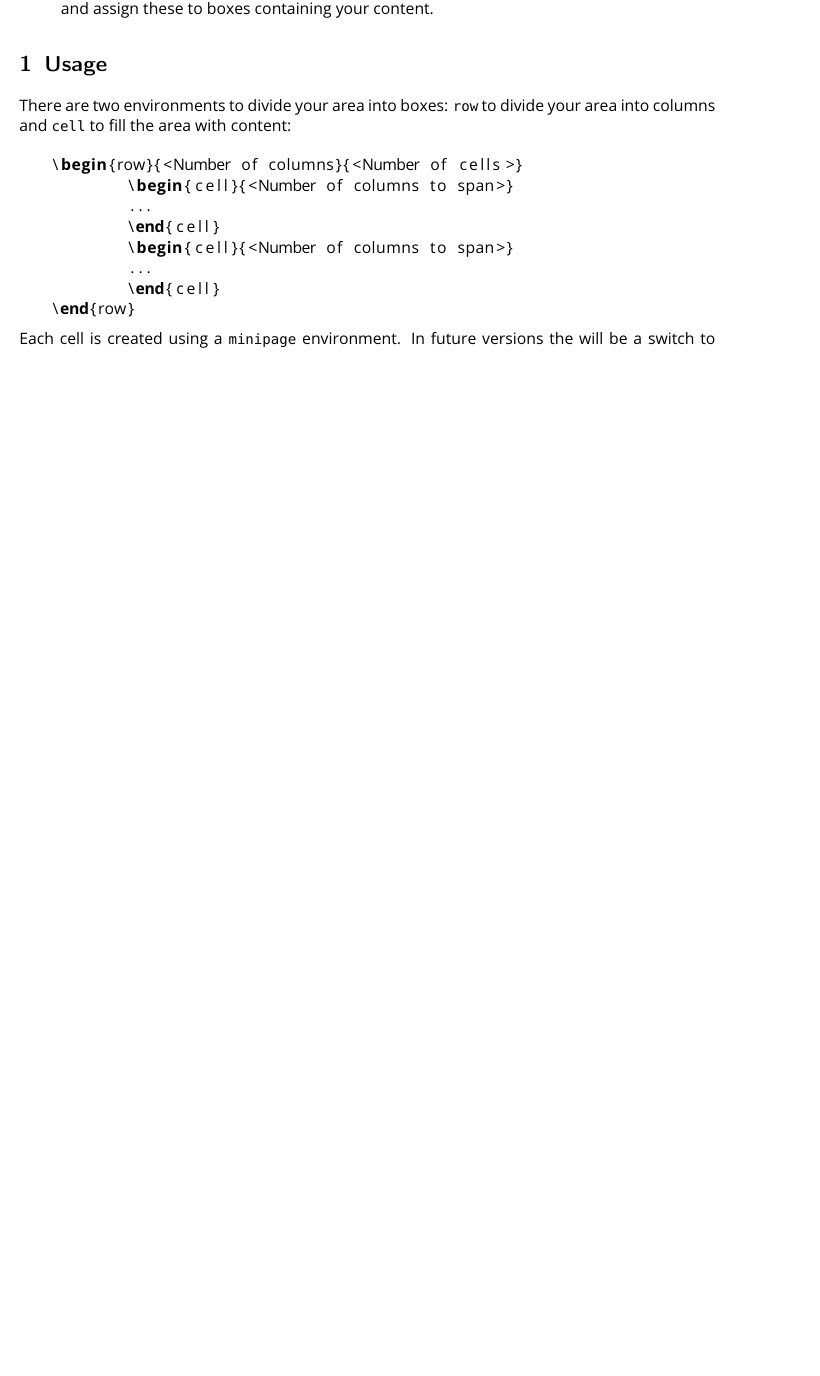
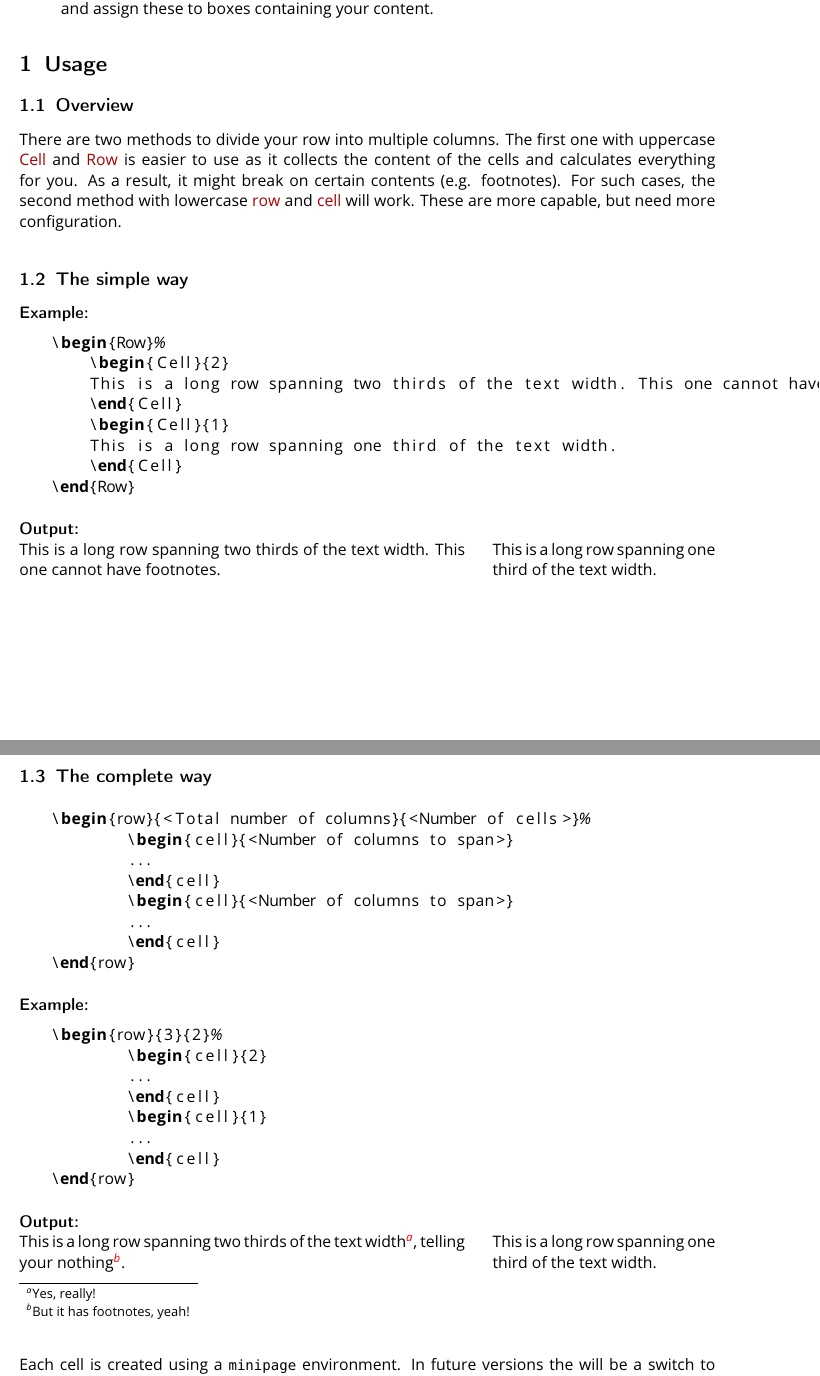
Before and after one commit to bitzl/latex-grid-system, a LaTeX paper (grid-system.tex, which reads grid-system.sty): part of page 1 of 2 before the commit and two parts of pages 1 and 2 of 3 after it, the two joined at a grey line, cut so that both start at the same text, the shorter picture padded with empty space. Compiled offline with pdfLaTeX.

Commit message:
Added new environments Cell and Row.

```diff
--- a/grid-system.sty
+++ b/grid-system.sty
@@ -4,6 +4,7 @@
 \RequirePackage{calc}
 \RequirePackage{xkeyval}
 \RequirePackage{ifthen}
+\RequirePackage{environ,forloop}
 
 \newcommand{\gridsystem@cellwidth}[2]{#1\linewidth/#2}
 
@@ -45,0 +66 @@
+\setkeys{row}{#1}%
--- a/grid-system.tex
+++ b/grid-system.tex
@@ -6,9 +6,12 @@
 
 \usepackage[default,scale=0.95]{opensans}
 \usepackage[scaled=0.85]{beramono}
+%\usepackage[default,semibold]{sourcecodepro}
+%\usepackage[default,semibold]{sourcesanspro}
 
 
 \usepackage{listings}
+\usepackage{grid-system}
 \usepackage{tabularx}
 \usepackage{booktabs}
 \usepackage{grid-system}
@@ -29,6 +32,8 @@
 \title{Grid System}
 \author{Marcus Bitzl\\ \url{marcus@bitzl.com}}
 
+\renewcommand{\emph}[1]{\textcolor{red!65!black}{#1}}
+
 \begin{document}
 \maketitle
 
@@ -37,12 +42,39 @@ Grid system is a package that implements grid-like layouts for \LaTeX, as it is
 \end{abstract}
 
 \section{Usage}
-There are two environments to divide your area into boxes: \texttt{row} to divide your area into columns and \texttt{cell} to fill the area with content:
+\subsection{Overview}
+There are two methods to divide your row into multiple columns. The first one with uppercase \emph{Cell} and \emph{Row} is easier to use as it collects the content of the cells and calculates everything for you. As a result, it might break on certain contents (e.g. footnotes). For such cases, the second method with lowercase \emph{row} and \emph{cell} will work. These are more capable, but need more configuration.
 
 \medskip
 
+\subsection{The simple way}
+\minisec{Example:}
 \begin{lstlisting}
-\begin{row}{<Number of columns}{<Number of cells>}
+\begin{Row}%
+    \begin{Cell}{2}
+    This is a long row spanning two thirds of the text width. This one cannot have footnotes.
+    \end{Cell}
+    \begin{Cell}{1}
+    This is a long row spanning one third of the text width.
+    \end{Cell}
+\end{Row}
+\end{lstlisting}
+
+\minisec{Output:}
+\begin{Row}%
+	\begin{Cell}{2}
+	This is a long row spanning two thirds of the text width. This one cannot have footnotes.
+	\end{Cell}
+	\begin{Cell}{1}
+	This is a long row spanning one third of the text width.
+	\end{Cell}
+\end{Row}
+
+\clearpage
+
+\subsection{The complete way}
+\begin{lstlisting}
+\begin{row}{<Total number of columns}{<Number of cells>}%
 	\begin{cell}{<Number of columns to span>}
 	...
 	\end{cell}
@@ -51,6 +83,30 @@ There are two environments to divide your area into boxes: \texttt{row} to divid
 	\end{cell}
 \end{row}
 \end{lstlisting}
+
+\minisec{Example:}
+\begin{lstlisting}
+\begin{row}{3}{2}%
+	\begin{cell}{2}
+	...
+	\end{cell}
+	\begin{cell}{1}
+	...
+	\end{cell}
+\end{row}
+\end{lstlisting}
+
+\minisec{Output:}
+\begin{row}{3}{2}%
+	\begin{cell}{2}
+	This is a long row spanning two thirds of the text width\footnote{Yes, really!}, telling your nothing\footnote{But it has footnotes, yeah!}.
+	\end{cell}
+	\begin{cell}{1}
+	This is a long row spanning one third of the text width.
+	\end{cell}
+\end{row}
+
+\bigskip
 
 Each cell is created using a \texttt{minipage} environment. In future versions the will be a switch to choose either minipages or parboxes.
 
```
Also changed, not shown: grid-system-test.tex (+41 -3 lines), grid-system.sty (40 more changed lines).
